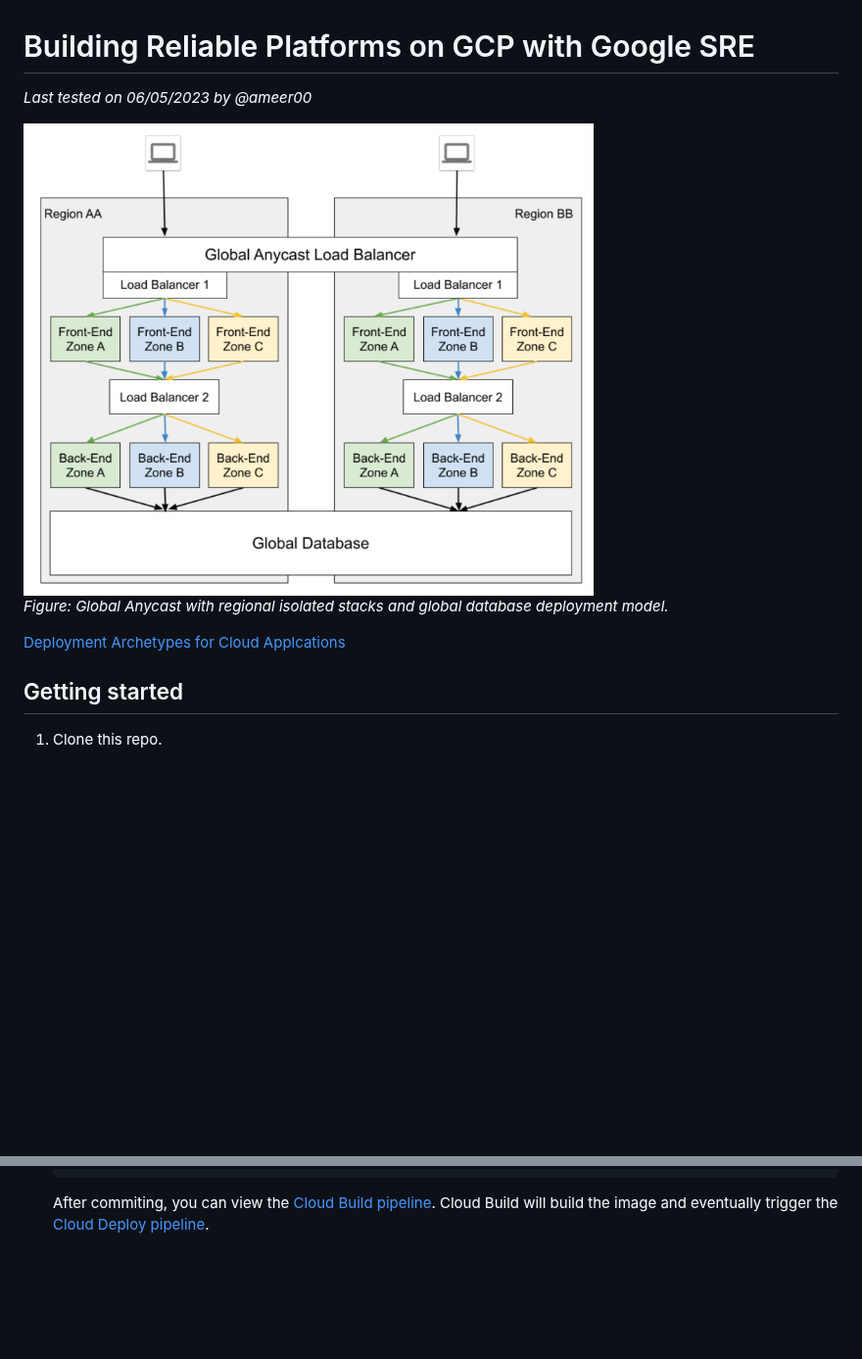
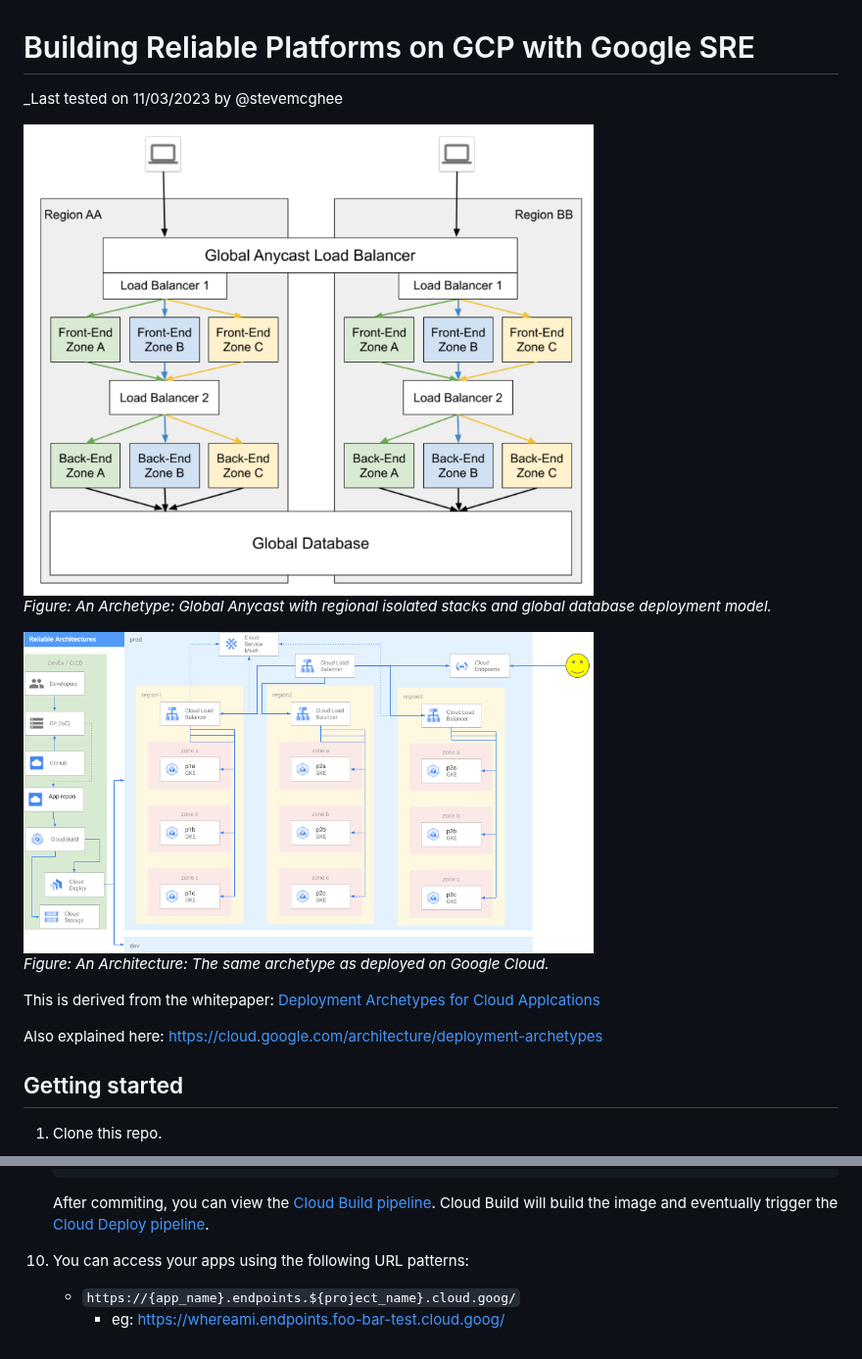
Before and after one commit to GoogleCloudPlatform/reliable-app-platforms, a Markdown page: README.md, 2 parts joined by grey strips. Shown at 98% size. Drawn GitHub-style; pictures changed too: img/arch-diagram.png (added); blank space fills up the shorter version.

Commit message:
Add Diagram (#21)
* adding license to all source files

* new diagram and links on README

```diff
--- a/README.md
+++ b/README.md
@@ -1,13 +1,20 @@
 # Building Reliable Platforms on GCP with Google SRE
 
-_Last tested on 06/05/2023 by @ameer00_
+_Last tested on 11/03/2023 by @stevemcghee
 
 <!-- ![image.png](./image.png) -->
-<img src="/img/arch52.png" width=70% height=70%>
+<img src="img/arch52.png" width=70% height=70%>
 
-_Figure: Global Anycast with regional isolated stacks and global database deployment model._
+_Figure: An Archetype: Global Anycast with regional isolated stacks and global database deployment model._
 
-[Deployment Archetypes for Cloud Applcations](https://arxiv.org/pdf/2105.00560.pdf)
+<img src="img/arch-diagram.png" width=70% height=70%>
+
+_Figure: An Architecture: The same archetype as deployed on Google Cloud._
+
+
+This is derived from the whitepaper: [Deployment Archetypes for Cloud Applcations](https://arxiv.org/pdf/2105.00560.pdf)
+
+Also explained here: <https://cloud.google.com/architecture/deployment-archetypes>
 
 ## Getting started
 
@@ -135,3 +142,7 @@ _Figure: Global Anycast with regional isolated stacks and global database deploy
 
    After commiting, you can view the [Cloud Build pipeline](https://console.cloud.google.com/cloud-build).
    Cloud Build will build the image and eventually trigger the [Cloud Deploy pipeline](https://console.cloud.google.com/deploy).
+
+1. You can access your apps using the following URL patterns:
+   * `https://{app_name}.endpoints.${project_name}.cloud.goog/`
+     * eg: <https://whereami.endpoints.foo-bar-test.cloud.goog/>
```
